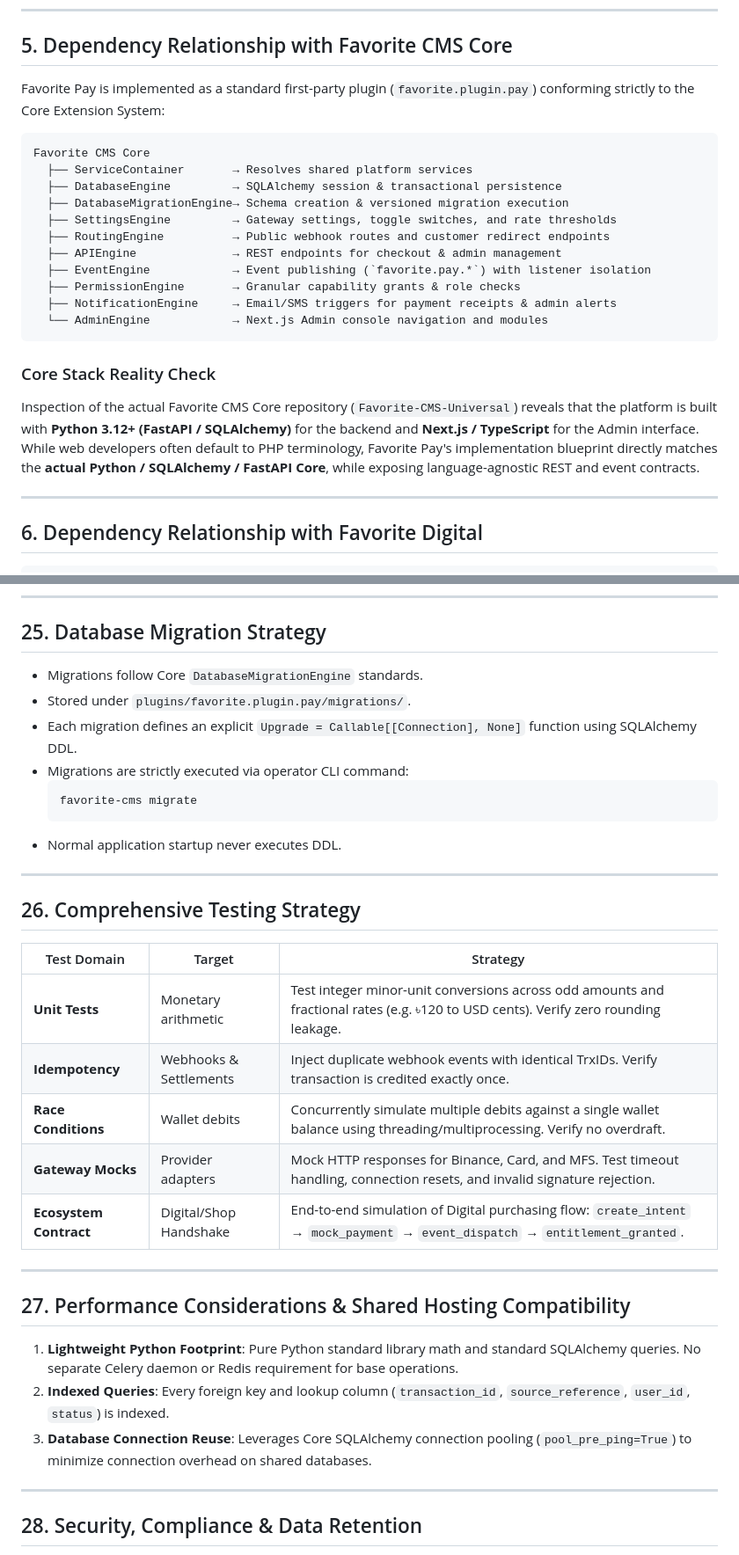
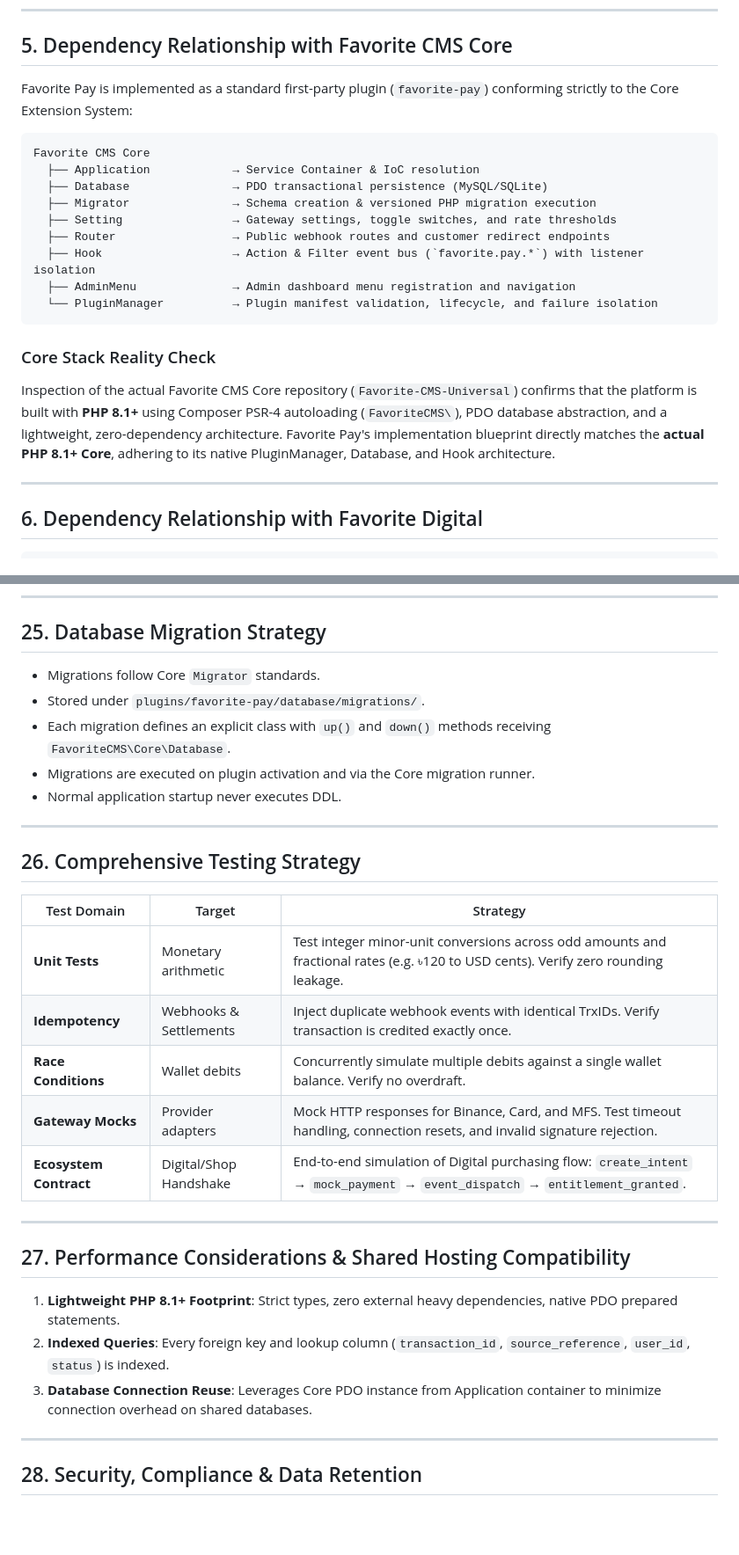
Before and after one commit to favoritecode/Favorite-CMS-Assets, a Markdown page: docs/FAVORITE-PAY-ARCHITECTURE.md, 2 parts joined by grey strips. Shown at 88% size. Rendered like a GitHub page; blank space fills up the shorter version.

Commit message:
docs: align Favorite Pay architecture specification with PHP 8.1+ Core stack

````diff
--- a/docs/FAVORITE-PAY-ARCHITECTURE.md
+++ b/docs/FAVORITE-PAY-ARCHITECTURE.md
@@ -60,24 +60,22 @@ To ensure strict separation of concerns, Favorite Pay does **NOT** own or manage
 
 ## 5. Dependency Relationship with Favorite CMS Core
 
-Favorite Pay is implemented as a standard first-party plugin (`favorite.plugin.pay`) conforming strictly to the Core Extension System:
+Favorite Pay is implemented as a standard first-party plugin (`favorite-pay`) conforming strictly to the Core Extension System:
 
 ```text
 Favorite CMS Core
-  ├── ServiceContainer       → Resolves shared platform services
-  ├── DatabaseEngine         → SQLAlchemy session & transactional persistence
-  ├── DatabaseMigrationEngine→ Schema creation & versioned migration execution
-  ├── SettingsEngine         → Gateway settings, toggle switches, and rate thresholds
-  ├── RoutingEngine          → Public webhook routes and customer redirect endpoints
-  ├── APIEngine              → REST endpoints for checkout & admin management
-  ├── EventEngine            → Event publishing (`favorite.pay.*`) with listener isolation
-  ├── PermissionEngine       → Granular capability grants & role checks
-  ├── NotificationEngine     → Email/SMS triggers for payment receipts & admin alerts
-  └── AdminEngine            → Next.js Admin console navigation and modules
+  ├── Application            → Service Container & IoC resolution
+  ├── Database               → PDO transactional persistence (MySQL/SQLite)
+  ├── Migrator               → Schema creation & versioned PHP migration execution
+  ├── Setting                → Gateway settings, toggle switches, and rate thresholds
+  ├── Router                 → Public webhook routes and customer redirect endpoints
+  ├── Hook                   → Action & Filter event bus (`favorite.pay.*`) with listener isolation
+  ├── AdminMenu              → Admin dashboard menu registration and navigation
+  └── PluginManager          → Plugin manifest validation, lifecycle, and failure isolation
 ```
 
 ### Core Stack Reality Check
-Inspection of the actual Favorite CMS Core repository (`Favorite-CMS-Universal`) reveals that the platform is built with **Python 3.12+ (FastAPI / SQLAlchemy)** for the backend and **Next.js / TypeScript** for the Admin interface. While web developers often default to PHP terminology, Favorite Pay's implementation blueprint directly matches the **actual Python / SQLAlchemy / FastAPI Core**, while exposing language-agnostic REST and event contracts.
+Inspection of the actual Favorite CMS Core repository (`Favorite-CMS-Universal`) confirms that the platform is built with **PHP 8.1+** using Composer PSR-4 autoloading (`FavoriteCMS\`), PDO database abstraction, and a lightweight, zero-dependency architecture. Favorite Pay's implementation blueprint directly matches the **actual PHP 8.1+ Core**, adhering to its native PluginManager, Database, and Hook architecture.
 
 ---
 
@@ -620,13 +618,10 @@ Favorite Pay exposes standardized presentation models for the **Favorite Web The
 
 ## 25. Database Migration Strategy
 
-- Migrations follow Core `DatabaseMigrationEngine` standards.
-- Stored under `plugins/favorite.plugin.pay/migrations/`.
-- Each migration defines an explicit `Upgrade = Callable[[Connection], None]` function using SQLAlchemy DDL.
-- Migrations are strictly executed via operator CLI command:
-  ```powershell
-  favorite-cms migrate
-  ```
+- Migrations follow Core `Migrator` standards.
+- Stored under `plugins/favorite-pay/database/migrations/`.
+- Each migration defines an explicit class with `up()` and `down()` methods receiving `FavoriteCMS\Core\Database`.
+- Migrations are executed on plugin activation and via the Core migration runner.
 - Normal application startup never executes DDL.
 
 ---
@@ -637,7 +632,7 @@ Favorite Pay exposes standardized presentation models for the **Favorite Web The
 |---|---|---|
 | **Unit Tests** | Monetary arithmetic | Test integer minor-unit conversions across odd amounts and fractional rates (e.g. ৳120 to USD cents). Verify zero rounding leakage. |
 | **Idempotency** | Webhooks & Settlements | Inject duplicate webhook events with identical TrxIDs. Verify transaction is credited exactly once. |
-| **Race Conditions** | Wallet debits | Concurrently simulate multiple debits against a single wallet balance using threading/multiprocessing. Verify no overdraft. |
+| **Race Conditions** | Wallet debits | Concurrently simulate multiple debits against a single wallet balance. Verify no overdraft. |
 | **Gateway Mocks** | Provider adapters | Mock HTTP responses for Binance, Card, and MFS. Test timeout handling, connection resets, and invalid signature rejection. |
 | **Ecosystem Contract** | Digital/Shop Handshake | End-to-end simulation of Digital purchasing flow: `create_intent` → `mock_payment` → `event_dispatch` → `entitlement_granted`. |
 
@@ -645,9 +640,9 @@ Favorite Pay exposes standardized presentation models for the **Favorite Web The
 
 ## 27. Performance Considerations & Shared Hosting Compatibility
 
-1. **Lightweight Python Footprint**: Pure Python standard library math and standard SQLAlchemy queries. No separate Celery daemon or Redis requirement for base operations.
+1. **Lightweight PHP 8.1+ Footprint**: Strict types, zero external heavy dependencies, native PDO prepared statements.
 2. **Indexed Queries**: Every foreign key and lookup column (`transaction_id`, `source_reference`, `user_id`, `status`) is indexed.
-3. **Database Connection Reuse**: Leverages Core SQLAlchemy connection pooling (`pool_pre_ping=True`) to minimize connection overhead on shared databases.
+3. **Database Connection Reuse**: Leverages Core PDO instance from Application container to minimize connection overhead on shared databases.
 
 ---
 
````
Also changed, not shown: other parts of docs/FAVORITE-PAY-ARCHITECTURE.md (+18 -18 lines).
